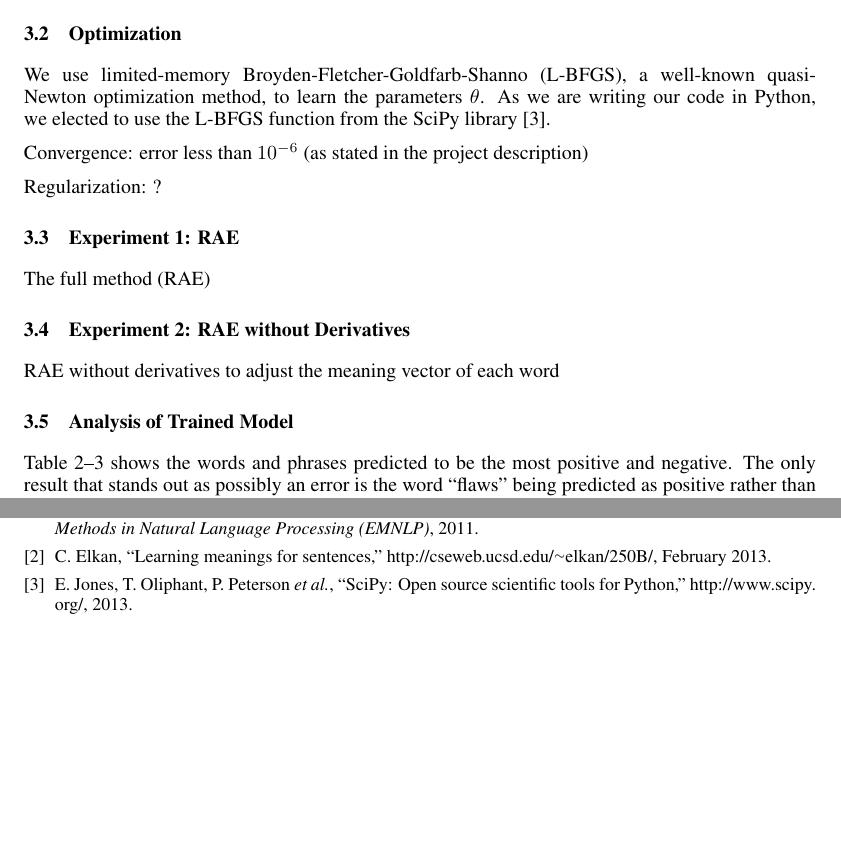
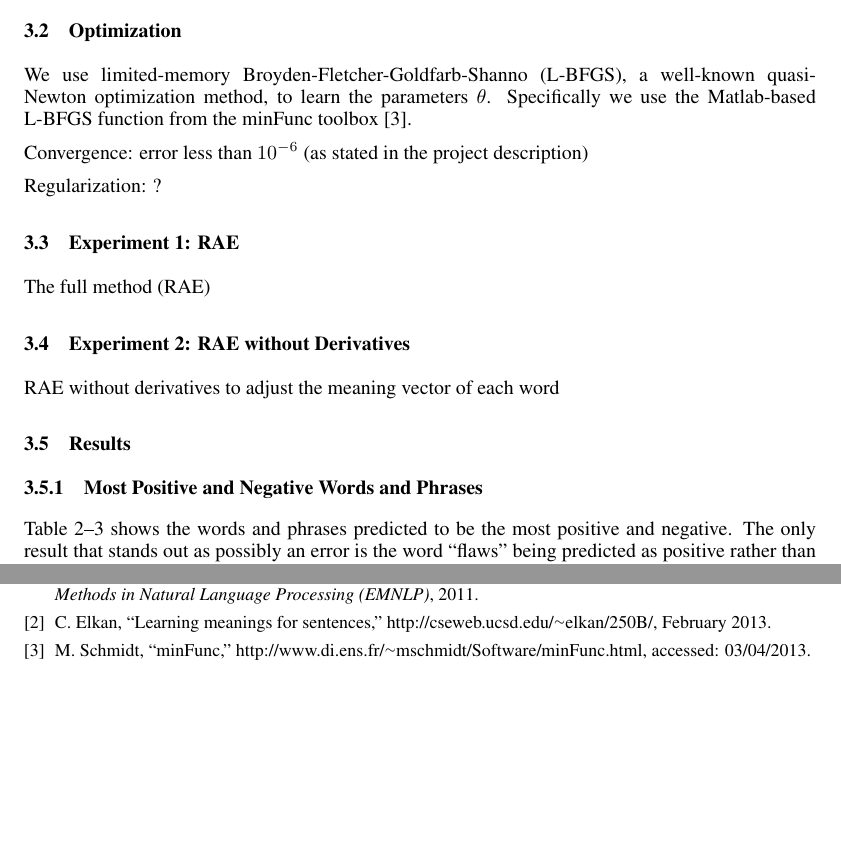
Before and after one commit to yindlib/CSE250B_NN, a LaTeX paper (report/report_nn.tex, which reads report/sources.bib): two parts of pages 2 and 3 of 3, joined at a grey line, cut so that both start at the same text, the shorter picture padded with empty space. The pictures show the PDF file report/report_nn.pdf that the author committed with the source.

Commit message:
Correct L-BFGS function citation.
We're using Matlab and therefore the minFunc toolbox for L-BFGS.

```diff
--- a/report/report_nn.tex
+++ b/report/report_nn.tex
@@ -132,7 +132,9 @@ We use the same movie reviews dataset as in \cite{Socher}, which consists of 106
 % OPTIMIZATION
 %
 \subsection{Optimization}
-We use limited-memory Broyden-Fletcher-Goldfarb-Shanno (L-BFGS), a well-known quasi-Newton optimization method, to learn the parameters $\theta$. As we are writing our code in Python, we elected to use the L-BFGS function from the SciPy library \cite{scipy}.
+We use limited-memory Broyden-Fletcher-Goldfarb-Shanno (L-BFGS), a well-known quasi-Newton optimization method, to learn the parameters $\theta$. Specifically we use the Matlab-based L-BFGS function from the minFunc toolbox \cite{minFunc}.
+
+
 
 Convergence: error less than $10^{-6}$ (as stated in the project description)
 
@@ -157,7 +159,9 @@ RAE without derivatives to adjust the meaning vector of each word
 %
 % ANALYSIS
 %
-\subsection{Analysis of Trained Model}
+\subsection{Results}
+
+\subsubsection{Most Positive and Negative Words and Phrases}
 Table \ref{tab:words}--\ref{tab:phrases} shows the words and phrases predicted to be the most positive and negative. The only result that stands out as possibly an error is the word ``flaws'' being predicted as positive rather than negative. Although the word ``flaws`` may be normally associated with a negative meaning, it could be associated with a positive meaning due its usage in a phrase, e.g., ``despite its flaws''.
 
 \subsubsection{Words and phrases with similar meanings}
--- a/report/sources.bib
+++ b/report/sources.bib
@@ -17,9 +17,9 @@
 }
 
 # L-BFGS
-@misc{scipy,
-  title = {{SciPy}: Open source scientific tools for {Python}},
-  author = {Eric Jones and Travis Oliphant and Pearu Peterson and others},
-  howpublished = {\url{http://www.scipy.org/}},
-  year = {2013},
+@misc{minFunc,
+  title = {{minFunc}},
+  author = {Mark Schmidt},
+  howpublished = {\url{http://www.di.ens.fr/~mschmidt/Software/minFunc.html}},
+  note = {Accessed: 03/04/2013}
 }
```
Also changed, not shown: report/report_nn.pdf, report/report_nn.tex (2 more changed lines).
